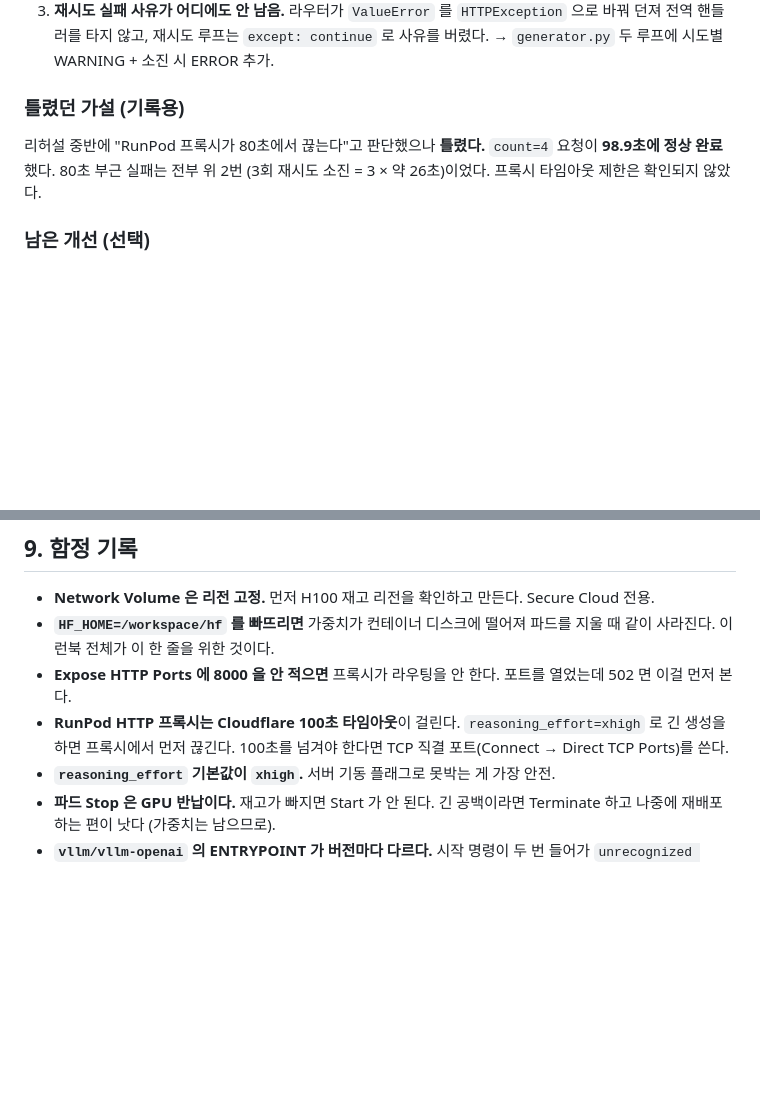
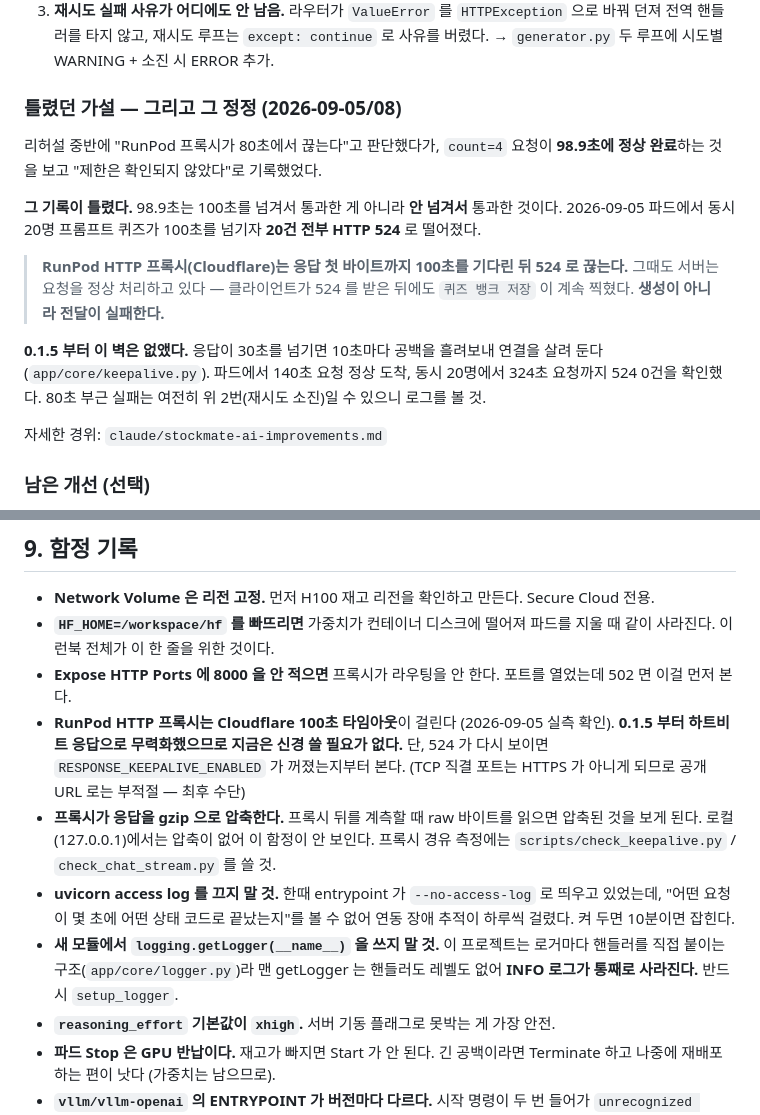
Before and after one commit to DMU-StockMate/stockmate-ai, a Markdown page: docs/runpod-runbook.md, 2 parts joined by grey strips. GitHub-like rendering; blank space fills up the shorter version.

```diff
--- a/docs/runpod-runbook.md
+++ b/docs/runpod-runbook.md
@@ -711,11 +754,25 @@ KIS_ACCOUNT         {{ RUNPOD_SECRET_KIS_ACCOUNT }}
    으로 바꿔 던져 전역 핸들러를 타지 않고, 재시도 루프는 `except: continue` 로
    사유를 버렸다. → `generator.py` 두 루프에 시도별 WARNING + 소진 시 ERROR 추가.
 
-### 틀렸던 가설 (기록용)
+### 틀렸던 가설 — 그리고 그 정정 (2026-09-05/08)
 
-리허설 중반에 "RunPod 프록시가 80초에서 끊는다"고 판단했으나 **틀렸다.**
-`count=4` 요청이 **98.9초에 정상 완료**했다. 80초 부근 실패는 전부 위 2번
-(3회 재시도 소진 = 3 × 약 26초)이었다. 프록시 타임아웃 제한은 확인되지 않았다.
+리허설 중반에 "RunPod 프록시가 80초에서 끊는다"고 판단했다가, `count=4` 요청이
+**98.9초에 정상 완료**하는 것을 보고 "제한은 확인되지 않았다"로 기록했었다.
+
+**그 기록이 틀렸다.** 98.9초는 100초를 넘겨서 통과한 게 아니라 **안 넘겨서**
+통과한 것이다. 2026-09-05 파드에서 동시 20명 프롬프트 퀴즈가 100초를 넘기자
+**20건 전부 HTTP 524** 로 떨어졌다.
+
+> **RunPod HTTP 프록시(Cloudflare)는 응답 첫 바이트까지 100초를 기다린 뒤
+> 524 로 끊는다.** 그때도 서버는 요청을 정상 처리하고 있다 — 클라이언트가 524 를
+> 받은 뒤에도 `퀴즈 뱅크 저장` 이 계속 찍혔다. **생성이 아니라 전달이 실패한다.**
+
+**0.1.5 부터 이 벽은 없앴다.** 응답이 30초를 넘기면 10초마다 공백을 흘려보내
+연결을 살려 둔다(`app/core/keepalive.py`). 파드에서 140초 요청 정상 도착,
+동시 20명에서 324초 요청까지 524 0건을 확인했다.
+80초 부근 실패는 여전히 위 2번(재시도 소진)일 수 있으니 로그를 볼 것.
+
+자세한 경위: `claude/stockmate-ai-improvements.md`
 
 ### 남은 개선 (선택)
 
@@ -811,9 +868,19 @@ RUNPOD_TEMPLATE_VLLM_ONLY=beonudgm8k  RUNPOD_DATACENTER=AP-JP-1
   파드를 지울 때 같이 사라진다. 이 런북 전체가 이 한 줄을 위한 것이다.
 - **Expose HTTP Ports 에 8000 을 안 적으면** 프록시가 라우팅을 안 한다.
   포트를 열었는데 502 면 이걸 먼저 본다.
-- **RunPod HTTP 프록시는 Cloudflare 100초 타임아웃**이 걸린다.
-  `reasoning_effort=xhigh` 로 긴 생성을 하면 프록시에서 먼저 끊긴다.
-  100초를 넘겨야 한다면 TCP 직결 포트(Connect → Direct TCP Ports)를 쓴다.
+- **RunPod HTTP 프록시는 Cloudflare 100초 타임아웃**이 걸린다 (2026-09-05 실측 확인).
+  **0.1.5 부터 하트비트 응답으로 무력화했으므로 지금은 신경 쓸 필요가 없다.**
+  단, 524 가 다시 보이면 `RESPONSE_KEEPALIVE_ENABLED` 가 꺼졌는지부터 본다.
+  (TCP 직결 포트는 HTTPS 가 아니게 되므로 공개 URL 로는 부적절 — 최후 수단)
+- **프록시가 응답을 gzip 으로 압축한다.** 프록시 뒤를 계측할 때 raw 바이트를 읽으면
+  압축된 것을 보게 된다. 로컬(127.0.0.1)에서는 압축이 없어 이 함정이 안 보인다.
+  프록시 경유 측정에는 `scripts/check_keepalive.py` / `check_chat_stream.py` 를 쓸 것.
+- **uvicorn access log 를 끄지 말 것.** 한때 entrypoint 가 `--no-access-log` 로
+  띄우고 있었는데, "어떤 요청이 몇 초에 어떤 상태 코드로 끝났는지"를 볼 수 없어
+  연동 장애 추적이 하루씩 걸렸다. 켜 두면 10분이면 잡힌다.
+- **새 모듈에서 `logging.getLogger(__name__)` 을 쓰지 말 것.** 이 프로젝트는
+  로거마다 핸들러를 직접 붙이는 구조(`app/core/logger.py`)라 맨 getLogger 는
+  핸들러도 레벨도 없어 **INFO 로그가 통째로 사라진다.** 반드시 `setup_logger`.
 - **`reasoning_effort` 기본값이 `xhigh`.** 서버 기동 플래그로 못박는 게 가장 안전.
 - **파드 Stop 은 GPU 반납이다.** 재고가 빠지면 Start 가 안 된다.
   긴 공백이라면 Terminate 하고 나중에 재배포하는 편이 낫다 (가중치는 남으므로).
```
Also changed, not shown: other parts of docs/runpod-runbook.md (+48 -5 lines).
